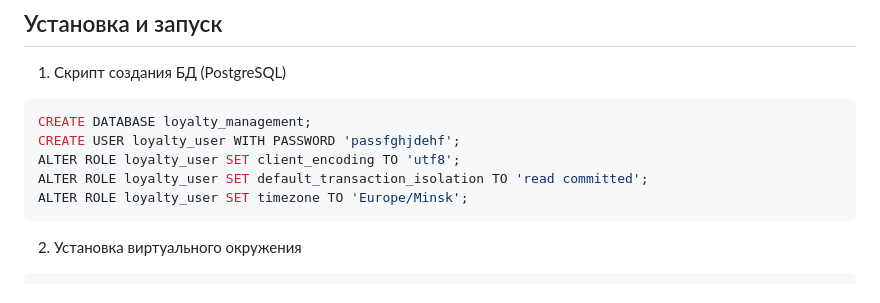
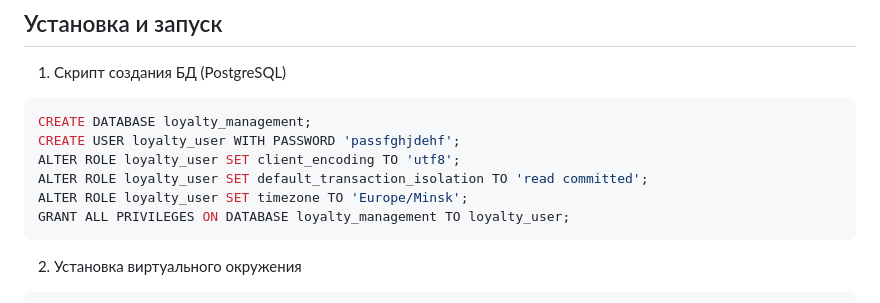
Before and after one commit to evgenemit/loyalty_management, a Markdown page: README.md, the part around the change. GitHub-like rendering.

````diff
--- a/README.md
+++ b/README.md
@@ -31,6 +31,7 @@ CREATE USER loyalty_user WITH PASSWORD 'passfghjdehf';
 ALTER ROLE loyalty_user SET client_encoding TO 'utf8';
 ALTER ROLE loyalty_user SET default_transaction_isolation TO 'read committed';
 ALTER ROLE loyalty_user SET timezone TO 'Europe/Minsk';
+GRANT ALL PRIVILEGES ON DATABASE loyalty_management TO loyalty_user;
 ```
 
 2. Установка виртуального окружения
````
